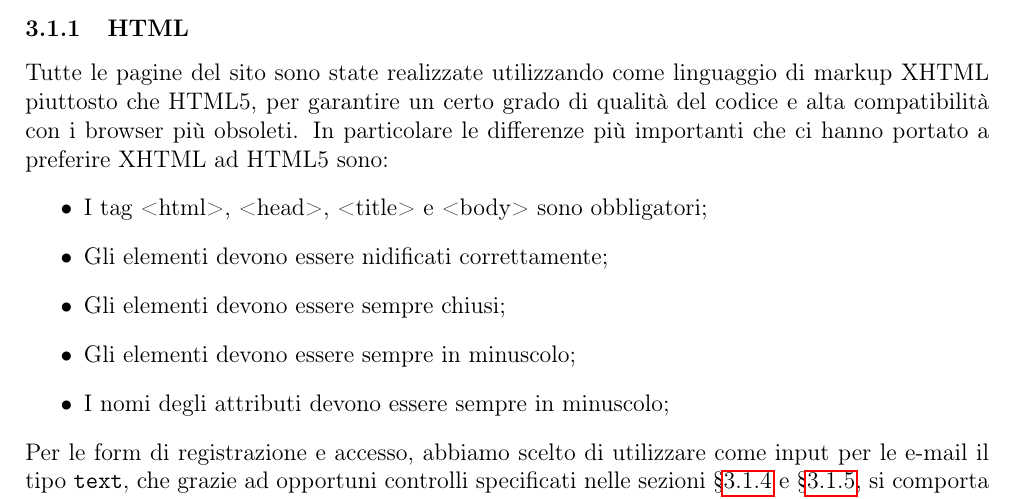
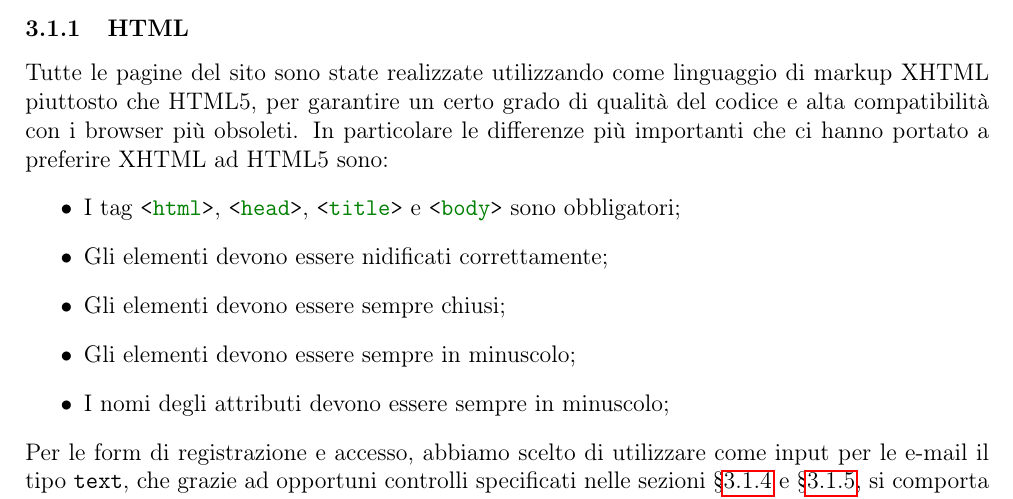
Before and after one commit to RiccardoAgatea/uovoallacoque, a LaTeX paper (docs/relazione.tex, which reads docs/components/implementazione.tex): part of page 8 of 13, cut so that both start at the same text. Compiled offline with pdfLaTeX.

Commit message:
aggiunti tag html

```diff
--- a/docs/components/implementazione.tex
+++ b/docs/components/implementazione.tex
@@ -4,7 +4,7 @@
 \subsubsection{HTML}
 Tutte le pagine del sito sono state realizzate utilizzando come linguaggio di markup XHTML piuttosto che HTML5, per garantire un certo grado di qualità del codice e alta compatibilità con i browser più obsoleti. In particolare le differenze più importanti che ci hanno portato a preferire XHTML ad HTML5 sono:
 \begin{itemize}
-	\item I tag <html>, <head>, <title> e <body> sono obbligatori;
+	\item I tag \htmlcode{<html>}, \htmlcode{<head>}, \htmlcode{<title>} e \htmlcode{<body>} sono obbligatori;
 	\item Gli elementi devono essere nidificati correttamente;
 	\item Gli elementi devono essere sempre chiusi;
 	\item Gli elementi devono essere sempre in minuscolo;
```
